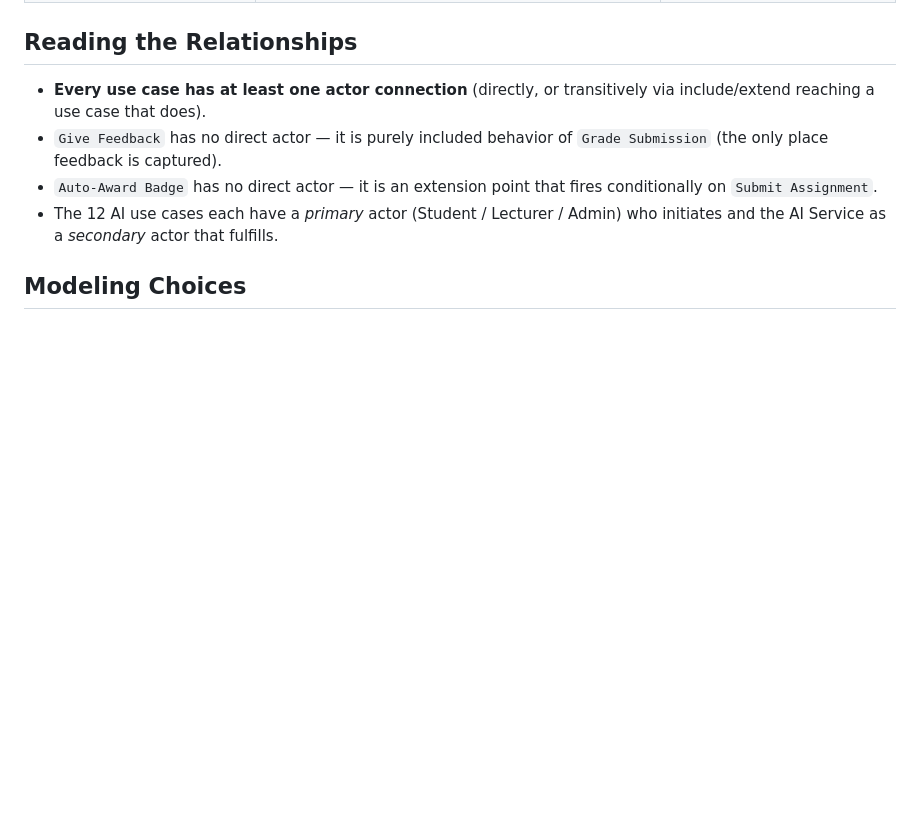
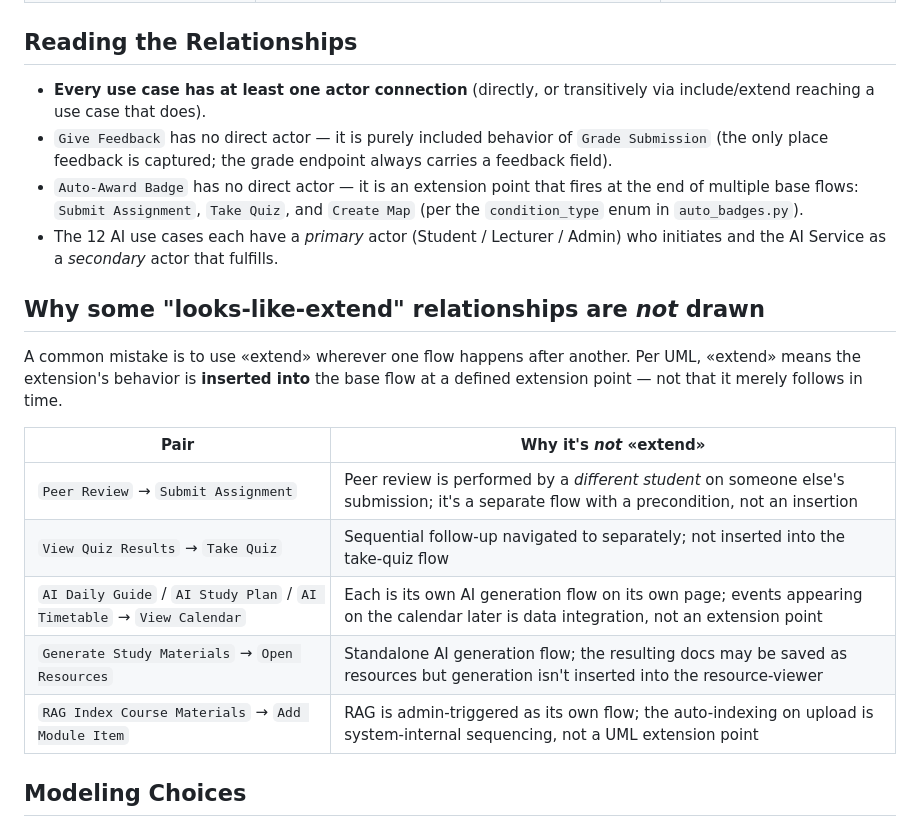
Before and after one commit to Kimmmmy03/MySmartStudy, a Markdown page: docs/usecase-diagram.md, the part around one of its changes. Drawn GitHub-style; blank space fills up the shorter version.

```diff
--- a/docs/usecase-diagram.md
+++ b/docs/usecase-diagram.md
@@ -246,9 +242,21 @@ Following the conventions on [uml-diagrams.org](https://www.uml-diagrams.org/use
 ## Reading the Relationships
 
 - **Every use case has at least one actor connection** (directly, or transitively via include/extend reaching a use case that does).
-- `Give Feedback` has no direct actor — it is purely included behavior of `Grade Submission` (the only place feedback is captured).
-- `Auto-Award Badge` has no direct actor — it is an extension point that fires conditionally on `Submit Assignment`.
+- `Give Feedback` has no direct actor — it is purely included behavior of `Grade Submission` (the only place feedback is captured; the grade endpoint always carries a feedback field).
+- `Auto-Award Badge` has no direct actor — it is an extension point that fires at the end of multiple base flows: `Submit Assignment`, `Take Quiz`, and `Create Map` (per the `condition_type` enum in `auto_badges.py`).
 - The 12 AI use cases each have a *primary* actor (Student / Lecturer / Admin) who initiates and the AI Service as a *secondary* actor that fulfills.
+
+## Why some "looks-like-extend" relationships are *not* drawn
+
+A common mistake is to use «extend» wherever one flow happens after another. Per UML, «extend» means the extension's behavior is **inserted into** the base flow at a defined extension point — not that it merely follows in time.
+
+| Pair | Why it's *not* «extend» |
+|------|------------------------|
+| `Peer Review` → `Submit Assignment` | Peer review is performed by a *different student* on someone else's submission; it's a separate flow with a precondition, not an insertion |
+| `View Quiz Results` → `Take Quiz` | Sequential follow-up navigated to separately; not inserted into the take-quiz flow |
+| `AI Daily Guide` / `AI Study Plan` / `AI Timetable` → `View Calendar` | Each is its own AI generation flow on its own page; events appearing on the calendar later is data integration, not an extension point |
+| `Generate Study Materials` → `Open Resources` | Standalone AI generation flow; the resulting docs may be saved as resources but generation isn't inserted into the resource-viewer |
+| `RAG Index Course Materials` → `Add Module Item` | RAG is admin-triggered as its own flow; the auto-indexing on upload is system-internal sequencing, not a UML extension point |
 
 ## Modeling Choices
 
```
Also changed, not shown: other parts of docs/usecase-diagram.md (+17 -21 lines).
